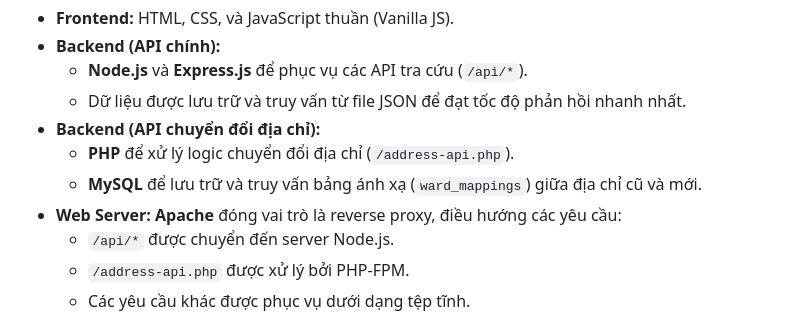
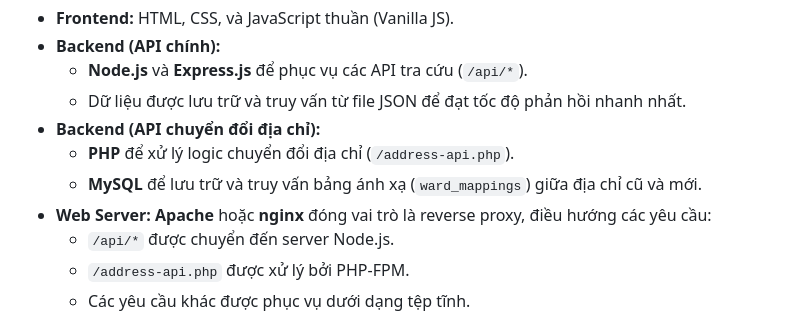
Before and after one commit to benaasia/dvhcvn, a Markdown page: README.md, the part around the change. GitHub-like rendering.

```diff
--- a/README.md
+++ b/README.md
@@ -27,7 +27,7 @@ Dự án được xây dựng trên một kiến trúc kết hợp (hybrid) đ
 - **Backend (API chuyển đổi địa chỉ):**
     - **PHP** để xử lý logic chuyển đổi địa chỉ (`/address-api.php`).
     - **MySQL** để lưu trữ và truy vấn bảng ánh xạ (`ward_mappings`) giữa địa chỉ cũ và mới.
-- **Web Server:** **Apache** đóng vai trò là reverse proxy, điều hướng các yêu cầu:
+- **Web Server:** **Apache** hoặc **nginx** đóng vai trò là reverse proxy, điều hướng các yêu cầu:
     - `/api/*` được chuyển đến server Node.js.
     - `/address-api.php` được xử lý bởi PHP-FPM.
     - Các yêu cầu khác được phục vụ dưới dạng tệp tĩnh.
```
